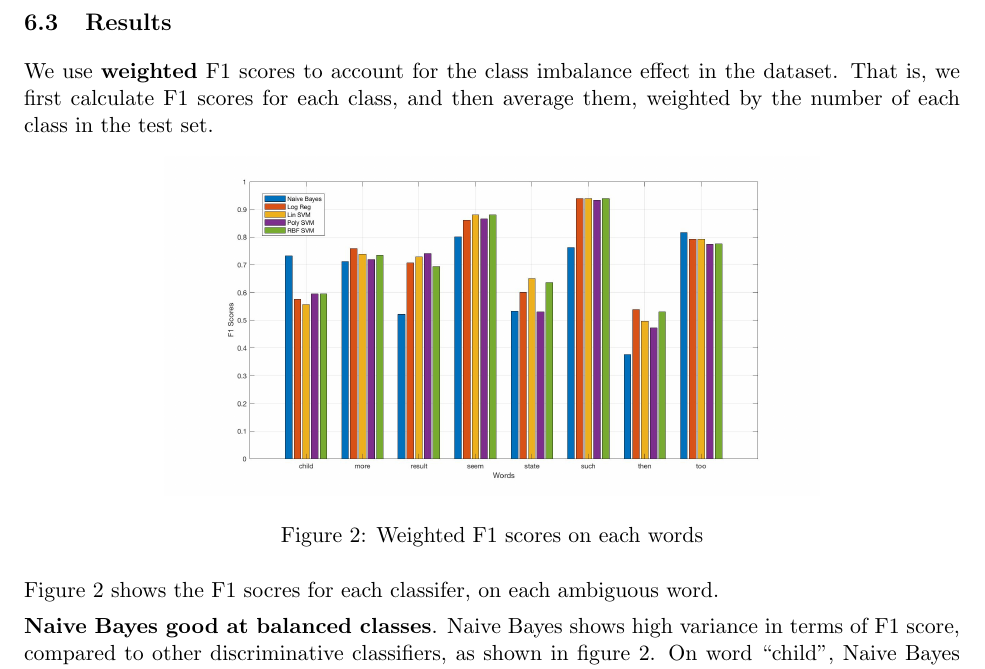
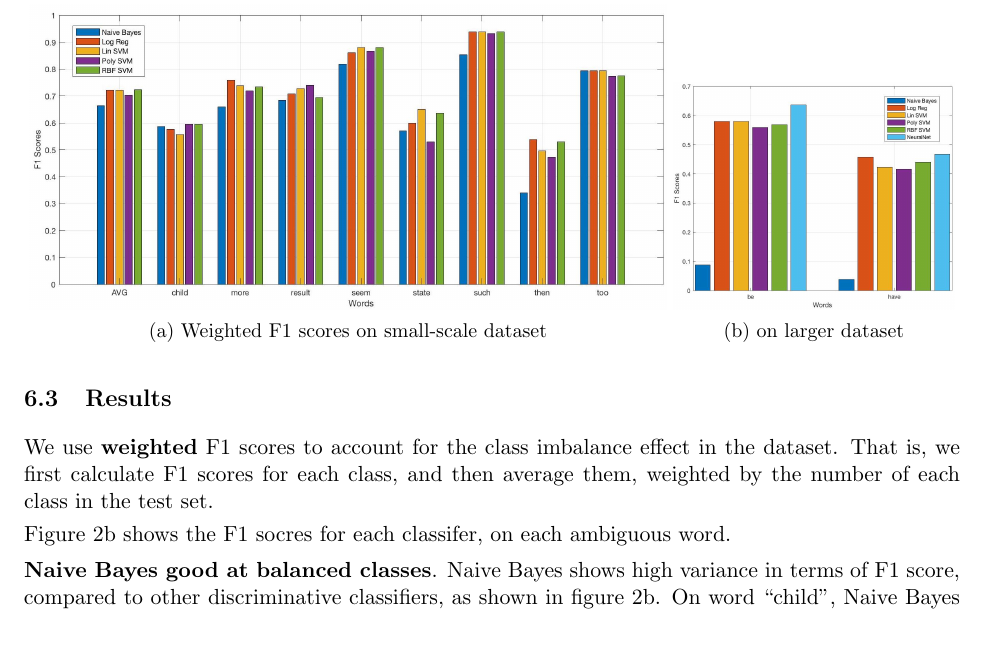
Before and after one commit to galaxydirector/520_project_public, a LaTeX document (report/report.tex, which reads report/results.tex): part of page 6 of 7, cut at the place of the change, the shorter picture padded with empty space. Compiled offline with pdfLaTeX.

Commit message:
[plots] Update result plots.

```diff
--- a/report/report.tex
+++ b/report/report.tex
@@ -17,6 +17,7 @@
 \usepackage{wrapfig}
 \usepackage{titlesec}
 %\usepackage{algorithm,algorithmic}
+\usepackage{subcaption}
 
 %---------- Spacing ----------
 \setlength{\parindent}{0pt}
--- a/report/results.tex
+++ b/report/results.tex
@@ -54,12 +54,19 @@ the dataset.
 That is, we first calculate F1 scores for each class, and then average them,
 weighted by the number of each class in the test set.
 
-\begin{figure}[h]
-  \centering
-  \includegraphics[width=0.7\textwidth]{plots/f1.jpg}
-    \caption{Weighted F1 scores on each words}
+\begin{figure*}[t!]
+    \centering
+  \begin{subfigure}[t]{0.68\textwidth}
+    \includegraphics[width=\textwidth]{plots/f1.jpg}
+    \caption{Weighted F1 scores on small-scale dataset}
     \label{fig:results:f1}
-\end{figure}
+\end{subfigure}
+  \begin{subfigure}[t]{0.3\textwidth}
+    \includegraphics[width=\textwidth]{plots/f1_large.jpg}
+    \caption{on larger dataset}
+    \label{fig:results:f1}
+\end{subfigure}
+\end{figure*}
 
 Figure~\ref{fig:results:f1} shows the F1 socres for each classifer,
 on each ambiguous word.
```
Also changed, not shown: report/plots/f1.jpg, report/plots/f1_large.jpg (added).
